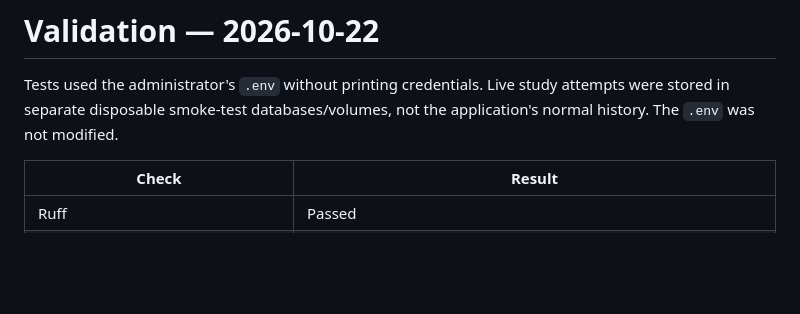
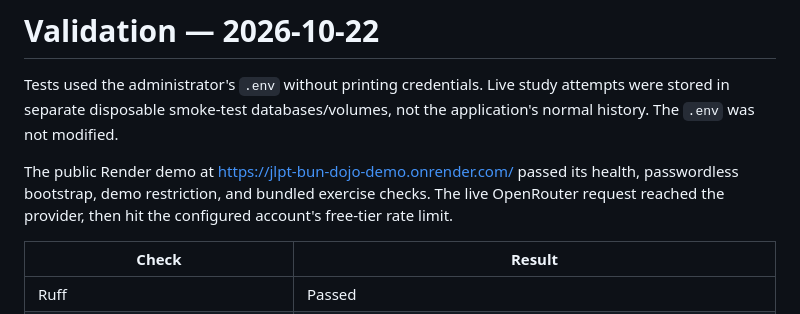
Before and after one commit to Alexxanddr/jlpt-bun-dojo, a Markdown page: TEST_RESULTS.md, the part around the change. Rendered like a GitHub page; blank space fills up the shorter version.

```diff
--- a/TEST_RESULTS.md
+++ b/TEST_RESULTS.md
@@ -3,6 +3,11 @@
 Tests used the administrator's `.env` without printing credentials. Live study
 attempts were stored in separate disposable smoke-test databases/volumes, not the
 application's normal history. The `.env` was not modified.
+
+The public Render demo at <https://jlpt-bun-dojo-demo.onrender.com/> passed its health,
+passwordless bootstrap, demo restriction, and bundled exercise checks. The live
+OpenRouter request reached the provider, then hit the configured account's free-tier
+rate limit.
 
 | Check | Result |
 | --- | --- |
```
Also changed, not shown: README.md (+3 -0 lines).
